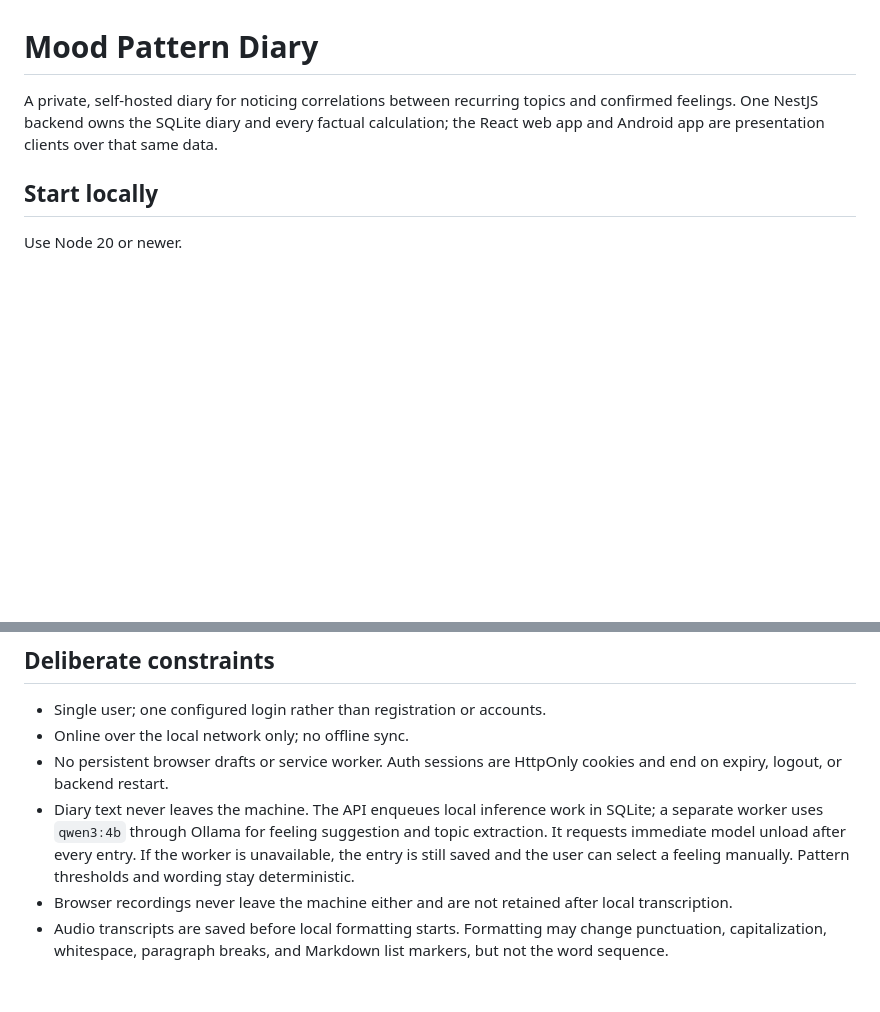
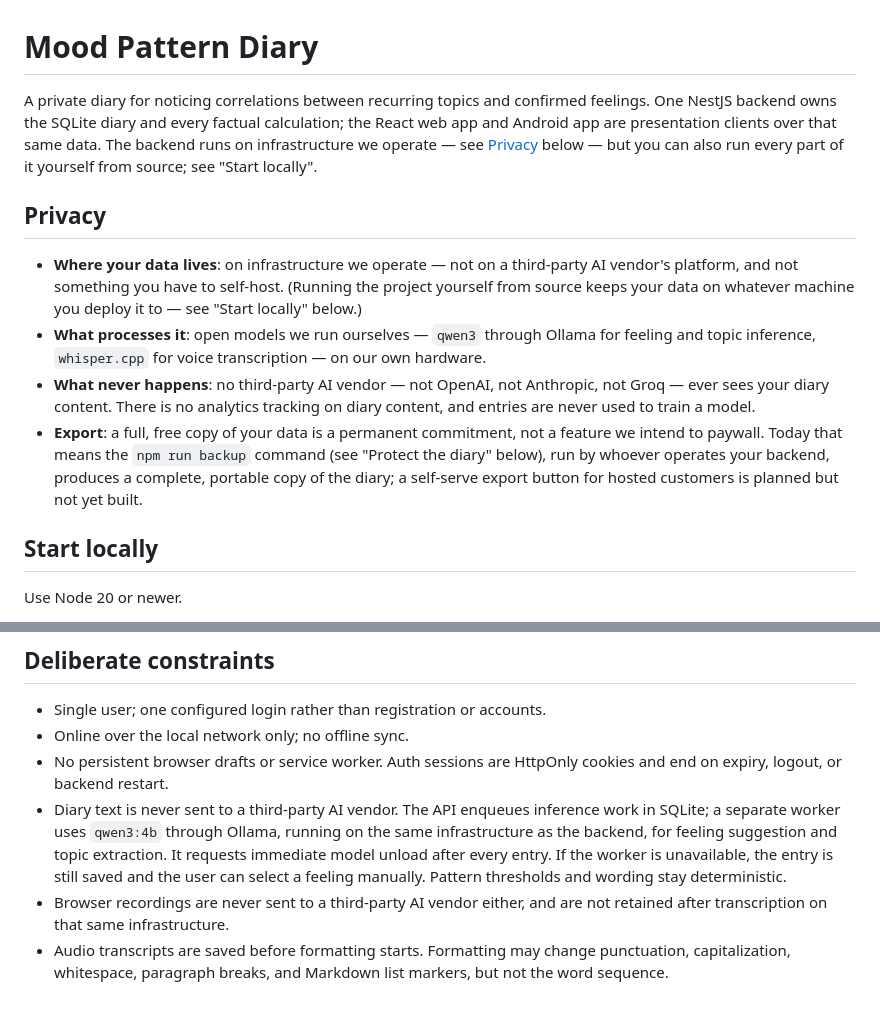
Before and after one commit to eduardpm/find-my-patterns, a Markdown page: README.md, 2 parts joined by grey strips. GitHub-like rendering; blank space fills up the shorter version.

Commit message:
Rewrite privacy claims for the hosted model (no third-party AI vendor) (#61)
The hosting decision (owner-operated backend; customers don't self-host)
made "inference on hardware the user owns" / "diary text never leaves the
machine" false as customer-facing messaging. Replace it with the claim that
stays true: no third-party AI vendor ever sees diary content, because
inference runs on open models (qwen3, whisper.cpp) on our own hardware.

- README.md: new Privacy section (where data lives, what processes it, what
  never happens, the export promise) and reworded "Deliberate constraints"
  bullets. Self-hosting from source stays documented as the dev workflow.
- specs/research/diff-existing-3-local-inference.md: annotated with a dated
  note pointing to the new positioning; left the historical analysis intact.

Closes #49

Co-authored-by: Claude Opus 5 <noreply@anthropic.com>

```diff
--- a/README.md
+++ b/README.md
@@ -1,8 +1,25 @@
 # Mood Pattern Diary
 
-A private, self-hosted diary for noticing correlations between recurring topics and confirmed
-feelings. One NestJS backend owns the SQLite diary and every factual calculation; the React web app
-and Android app are presentation clients over that same data.
+A private diary for noticing correlations between recurring topics and confirmed feelings. One
+NestJS backend owns the SQLite diary and every factual calculation; the React web app and Android
+app are presentation clients over that same data. The backend runs on infrastructure we operate —
+see [Privacy](#privacy) below — but you can also run every part of it yourself from source; see
+"Start locally".
+
+## Privacy
+
+- **Where your data lives**: on infrastructure we operate — not on a third-party AI vendor's
+  platform, and not something you have to self-host. (Running the project yourself from source
+  keeps your data on whatever machine you deploy it to — see "Start locally" below.)
+- **What processes it**: open models we run ourselves — `qwen3` through Ollama for feeling and
+  topic inference, `whisper.cpp` for voice transcription — on our own hardware.
+- **What never happens**: no third-party AI vendor — not OpenAI, not Anthropic, not Groq — ever
+  sees your diary content. There is no analytics tracking on diary content, and entries are never
+  used to train a model.
+- **Export**: a full, free copy of your data is a permanent commitment, not a feature we intend to
+  paywall. Today that means the `npm run backup` command (see "Protect the diary" below), run by
+  whoever operates your backend, produces a complete, portable copy of the diary; a self-serve
+  export button for hosted customers is planned but not yet built.
 
 ## Start locally
 
@@ -125,10 +142,12 @@ Verify `/health`, Today, Calendar, and Insights before removing the preserved co
 - Online over the local network only; no offline sync.
 - No persistent browser drafts or service worker. Auth sessions are HttpOnly cookies and end on
   expiry, logout, or backend restart.
-- Diary text never leaves the machine. The API enqueues local inference work in SQLite; a separate
-  worker uses `qwen3:4b` through Ollama for feeling suggestion and topic extraction. It requests
-  immediate model unload after every entry. If the worker is unavailable, the entry is still saved
-  and the user can select a feeling manually. Pattern thresholds and wording stay deterministic.
-- Browser recordings never leave the machine either and are not retained after local transcription.
-- Audio transcripts are saved before local formatting starts. Formatting may change punctuation,
+- Diary text is never sent to a third-party AI vendor. The API enqueues inference work in SQLite; a
+  separate worker uses `qwen3:4b` through Ollama, running on the same infrastructure as the backend,
+  for feeling suggestion and topic extraction. It requests immediate model unload after every entry.
+  If the worker is unavailable, the entry is still saved and the user can select a feeling manually.
+  Pattern thresholds and wording stay deterministic.
+- Browser recordings are never sent to a third-party AI vendor either, and are not retained after
+  transcription on that same infrastructure.
+- Audio transcripts are saved before formatting starts. Formatting may change punctuation,
   capitalization, whitespace, paragraph breaks, and Markdown list markers, but not the word sequence.
```
Also changed, not shown: specs/research/diff-existing-3-local-inference.md (+7 -0 lines).
